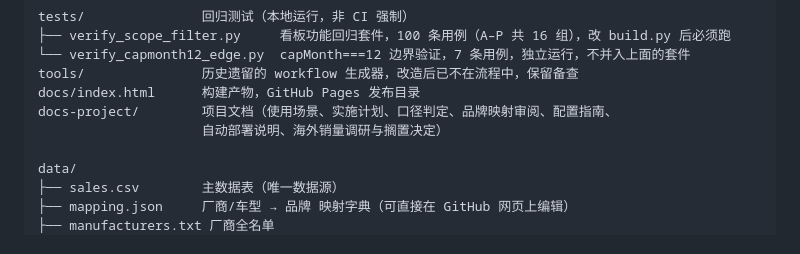
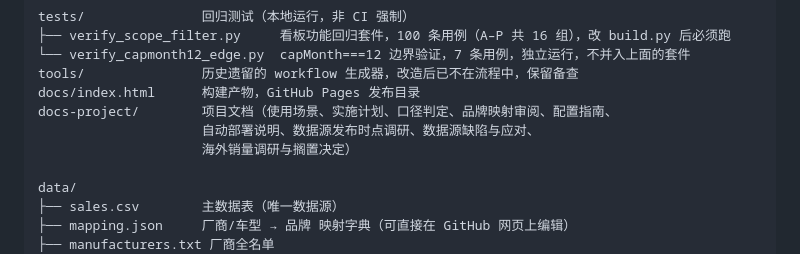
Before and after one commit to vannissiuu/car-sales-tracker, a Markdown page: README.md, the part around the change. Drawn GitHub-style.

```diff
--- a/README.md
+++ b/README.md
@@ -147,7 +147,8 @@ tests/               回归测试（本地运行，非 CI 强制）
 tools/               历史遗留的 workflow 生成器，改造后已不在流程中，保留备查
 docs/index.html      构建产物，GitHub Pages 发布目录
 docs-project/        项目文档（使用场景、实施计划、口径判定、品牌映射审阅、配置指南、
-                     自动部署说明、海外销量调研与搁置决定）
+                     自动部署说明、数据源发布时点调研、数据源缺陷与应对、
+                     海外销量调研与搁置决定）
 
 data/
 ├── sales.csv        主数据表（唯一数据源）
```
Also changed, not shown: docs-project/数据源发布时点调研.md (+14 -5 lines), docs-project/数据源缺陷与应对.md (added, +186 -0 lines).
